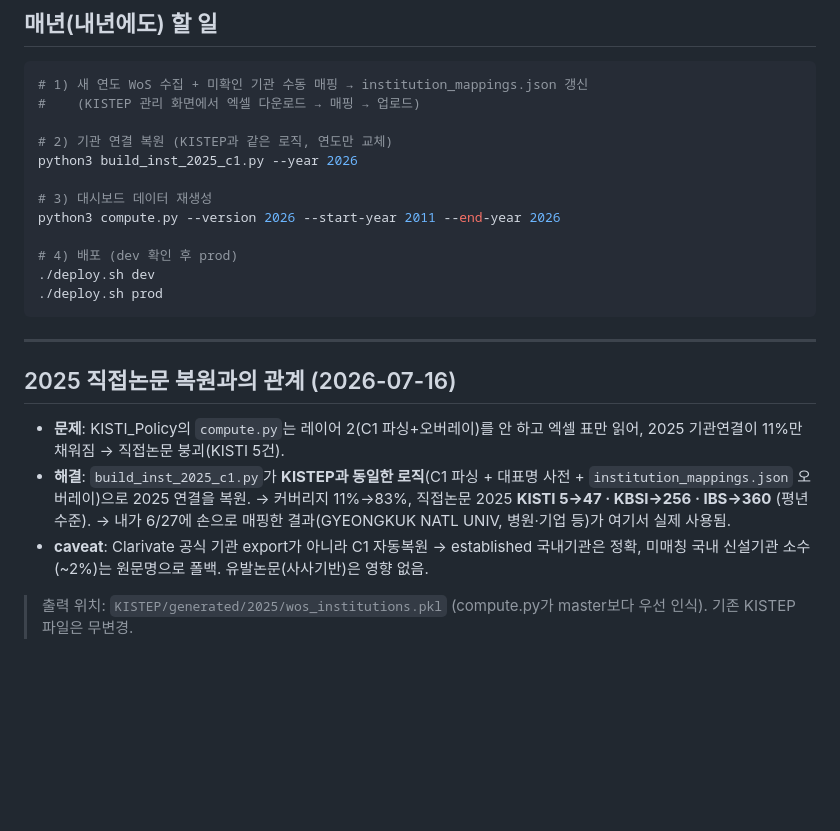
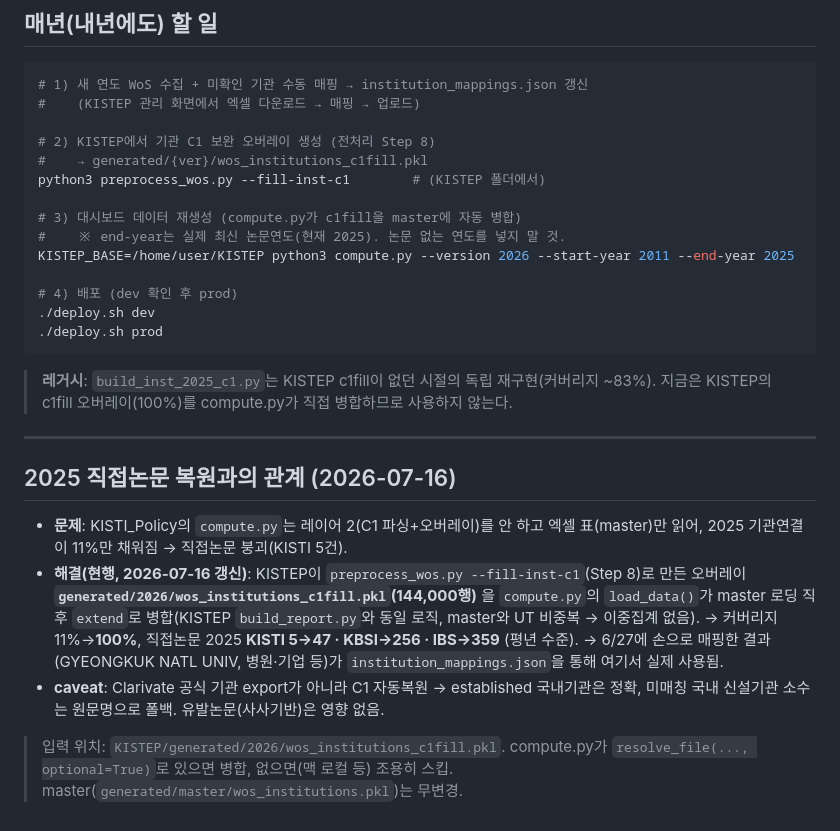
Before and after one commit to Suntae-Kim2020/KISTI-POLICY, a Markdown page: 기관매핑_흐름.md, the part around the change. Drawn GitHub-style; blank space fills up the shorter version.

Commit message:
문서: 기관매핑 현행 방식(KISTEP c1fill 오버레이 병합) 반영
- CLAUDE.md 제약 #10: build_inst_2025_c1.py(레거시) → compute.py가 KISTEP
  wos_institutions_c1fill.pkl(144,000행)을 master에 병합하는 현행 방식으로 갱신.
  커버리지 100%, 직접논문 2025 KISTI 47·KBSI 256·IBS 359.
- CLAUDE.md 제약 #11: JCR/JIF 2024-2025 해소(generated/2026/jcr_jif.pkl 전연도 커버).
- 기관매핑_흐름.md: 매년 절차를 preprocess_wos.py --fill-inst-c1 기반으로 정정,
  --year 2026 오류 → end-year 2025(논문 최신연도) 명시.

Co-Authored-By: Claude Opus 4.8 (1M context) <noreply@anthropic.com>

````diff
--- a/기관매핑_흐름.md
+++ b/기관매핑_흐름.md
@@ -49,25 +49,30 @@
 # 1) 새 연도 WoS 수집 + 미확인 기관 수동 매핑 → institution_mappings.json 갱신
 #    (KISTEP 관리 화면에서 엑셀 다운로드 → 매핑 → 업로드)
 
-# 2) 기관 연결 복원 (KISTEP과 같은 로직, 연도만 교체)
-python3 build_inst_2025_c1.py --year 2026
+# 2) KISTEP에서 기관 C1 보완 오버레이 생성 (전처리 Step 8)
+#    → generated/{ver}/wos_institutions_c1fill.pkl
+python3 preprocess_wos.py --fill-inst-c1        # (KISTEP 폴더에서)
 
-# 3) 대시보드 데이터 재생성
-python3 compute.py --version 2026 --start-year 2011 --end-year 2026
+# 3) 대시보드 데이터 재생성 (compute.py가 c1fill을 master에 자동 병합)
+#    ※ end-year는 실제 최신 논문연도(현재 2025). 논문 없는 연도를 넣지 말 것.
+KISTEP_BASE=/home/user/KISTEP python3 compute.py --version 2026 --start-year 2011 --end-year 2025
 
 # 4) 배포 (dev 확인 후 prod)
 ./deploy.sh dev
 ./deploy.sh prod
 ```
 
+> **레거시**: `build_inst_2025_c1.py`는 KISTEP c1fill이 없던 시절의 독립 재구현(커버리지 ~83%).
+> 지금은 KISTEP의 c1fill 오버레이(100%)를 compute.py가 직접 병합하므로 사용하지 않는다.
+
 ---
 
 ## 2025 직접논문 복원과의 관계 (2026-07-16)
 
-- **문제**: KISTI_Policy의 `compute.py`는 레이어 2(C1 파싱+오버레이)를 안 하고 엑셀 표만 읽어, 2025 기관연결이 11%만 채워짐 → 직접논문 붕괴(KISTI 5건).
-- **해결**: `build_inst_2025_c1.py`가 **KISTEP과 동일한 로직**(C1 파싱 + 대표명 사전 + `institution_mappings.json` 오버레이)으로 2025 연결을 복원.
-  → 커버리지 11%→83%, 직접논문 2025 **KISTI 5→47 · KBSI→256 · IBS→360** (평년 수준).
-  → 내가 6/27에 손으로 매핑한 결과(GYEONGKUK NATL UNIV, 병원·기업 등)가 여기서 실제 사용됨.
-- **caveat**: Clarivate 공식 기관 export가 아니라 C1 자동복원 → established 국내기관은 정확, 미매칭 국내 신설기관 소수(~2%)는 원문명으로 폴백. 유발논문(사사기반)은 영향 없음.
+- **문제**: KISTI_Policy의 `compute.py`는 레이어 2(C1 파싱+오버레이)를 안 하고 엑셀 표(master)만 읽어, 2025 기관연결이 11%만 채워짐 → 직접논문 붕괴(KISTI 5건).
+- **해결(현행, 2026-07-16 갱신)**: KISTEP이 `preprocess_wos.py --fill-inst-c1`(Step 8)로 만든 오버레이 **`generated/2026/wos_institutions_c1fill.pkl`(144,000행)** 을 `compute.py`의 `load_data()`가 master 로딩 직후 `extend`로 병합(KISTEP `build_report.py`와 동일 로직, master와 UT 비중복 → 이중집계 없음).
+  → 커버리지 11%→**100%**, 직접논문 2025 **KISTI 5→47 · KBSI→256 · IBS→359** (평년 수준).
+  → 6/27에 손으로 매핑한 결과(GYEONGKUK NATL UNIV, 병원·기업 등)가 `institution_mappings.json`을 통해 여기서 실제 사용됨.
+- **caveat**: Clarivate 공식 기관 export가 아니라 C1 자동복원 → established 국내기관은 정확, 미매칭 국내 신설기관 소수는 원문명으로 폴백. 유발논문(사사기반)은 영향 없음.
 
-> 출력 위치: `KISTEP/generated/2025/wos_institutions.pkl` (compute.py가 master보다 우선 인식). 기존 KISTEP 파일은 무변경.
+> 입력 위치: `KISTEP/generated/2026/wos_institutions_c1fill.pkl`. compute.py가 `resolve_file(..., optional=True)`로 있으면 병합, 없으면(맥 로컬 등) 조용히 스킵. master(`generated/master/wos_institutions.pkl`)는 무변경.
````
Also changed, not shown: CLAUDE.md (+7 -7 lines).
